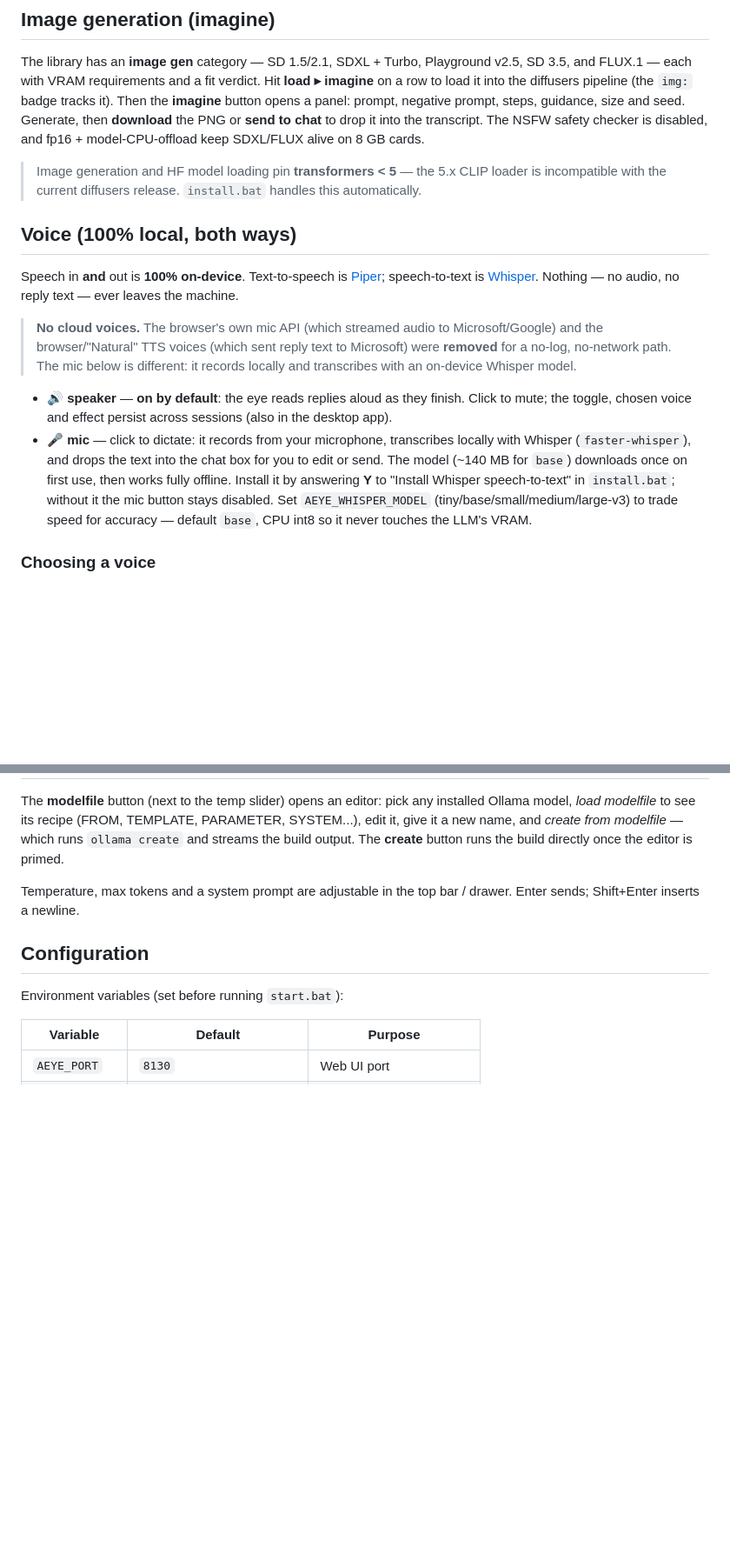
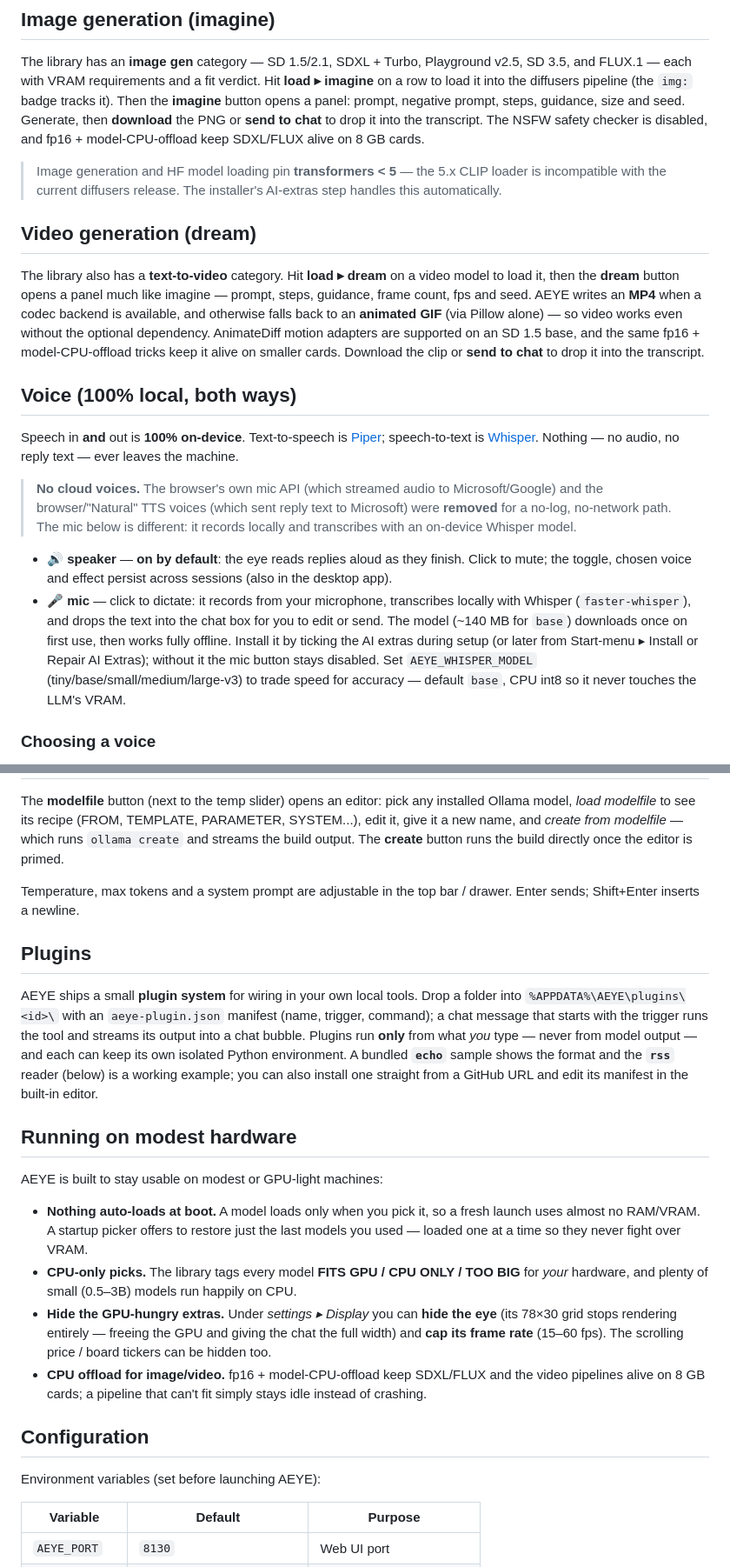
Before and after one commit to quintenlittle/AEYE, a Markdown page: README.md, 2 parts joined by grey strips. Shown at 87% size. GitHub-like rendering; blank space fills up the shorter version.

```diff
--- a/README.md
+++ b/README.md
@@ -253,8 +254,19 @@ PNG or **send to chat** to drop it into the transcript. The NSFW safety checker
 is disabled, and fp16 + model-CPU-offload keep SDXL/FLUX alive on 8 GB cards.
 
 > Image generation and HF model loading pin **transformers < 5** — the 5.x CLIP
-> loader is incompatible with the current diffusers release. `install.bat`
+> loader is incompatible with the current diffusers release. The installer's AI-extras step
 > handles this automatically.
+
+## Video generation (dream)
+
+The library also has a **text-to-video** category. Hit **load ▸ dream** on a video
+model to load it, then the **dream** button opens a panel much like imagine —
+prompt, steps, guidance, frame count, fps and seed. AEYE writes an **MP4** when a
+codec backend is available, and otherwise falls back to an **animated GIF** (via
+Pillow alone) — so video works even without the optional dependency. AnimateDiff
+motion adapters are supported on an SD 1.5 base, and the same fp16 +
+model-CPU-offload tricks keep it alive on smaller cards. Download the clip or
+**send to chat** to drop it into the transcript.
 
 ## Voice (100% local, both ways)
 
@@ -274,8 +286,7 @@ reply text — ever leaves the machine.
 - **🎤 mic** — click to dictate: it records from your microphone, transcribes
   locally with Whisper (`faster-whisper`), and drops the text into the chat box
   for you to edit or send. The model (~140 MB for `base`) downloads once on
-  first use, then works fully offline. Install it by answering **Y** to
-  "Install Whisper speech-to-text" in `install.bat`; without it the mic button
+  first use, then works fully offline. Install it by ticking the AI extras during setup (or later from Start-menu ▸ Install or Repair AI Extras); without it the mic button
   stays disabled. Set `AEYE_WHISPER_MODEL` (tiny/base/small/medium/large-v3) to
   trade speed for accuracy — default `base`, CPU int8 so it never touches the
   LLM's VRAM.
@@ -374,9 +384,38 @@ modelfile* — which runs `ollama create` and streams the build output. The
 Temperature, max tokens and a system prompt are adjustable in the top bar /
 drawer. Enter sends; Shift+Enter inserts a newline.
 
+## Plugins
+
+AEYE ships a small **plugin system** for wiring in your own local tools. Drop a
+folder into `%APPDATA%\AEYE\plugins\<id>\` with an `aeye-plugin.json` manifest
+(name, trigger, command); a chat message that starts with the trigger runs the
+tool and streams its output into a chat bubble. Plugins run **only** from what
+*you* type — never from model output — and each can keep its own isolated Python
+environment. A bundled **`echo`** sample shows the format and the **`rss`** reader
+(below) is a working example; you can also install one straight from a GitHub URL
+and edit its manifest in the built-in editor.
+
+## Running on modest hardware
+
+AEYE is built to stay usable on modest or GPU-light machines:
+
+- **Nothing auto-loads at boot.** A model loads only when you pick it, so a fresh
+  launch uses almost no RAM/VRAM. A startup picker offers to restore just the last
+  models you used — loaded one at a time so they never fight over VRAM.
+- **CPU-only picks.** The library tags every model **FITS GPU / CPU ONLY /
+  TOO BIG** for *your* hardware, and plenty of small (0.5–3B) models run happily
+  on CPU.
+- **Hide the GPU-hungry extras.** Under *settings ▸ Display* you can **hide the
+  eye** (its 78×30 grid stops rendering entirely — freeing the GPU and giving the
+  chat the full width) and **cap its frame rate** (15–60 fps). The scrolling
+  price / board tickers can be hidden too.
+- **CPU offload for image/video.** fp16 + model-CPU-offload keep SDXL/FLUX and the
+  video pipelines alive on 8 GB cards; a pipeline that can't fit simply stays idle
+  instead of crashing.
+
 ## Configuration
 
-Environment variables (set before running `start.bat`):
+Environment variables (set before launching AEYE):
 
 | Variable      | Default                  | Purpose                    |
 |---------------|--------------------------|----------------------------|
```
Also changed, not shown: other parts of README.md (+53 -62 lines).
